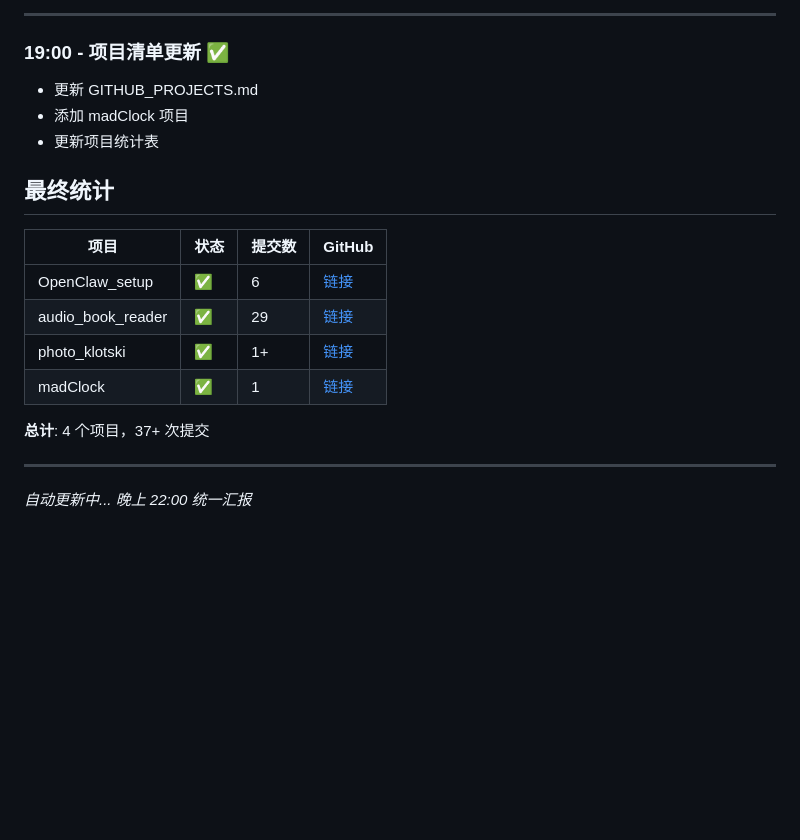
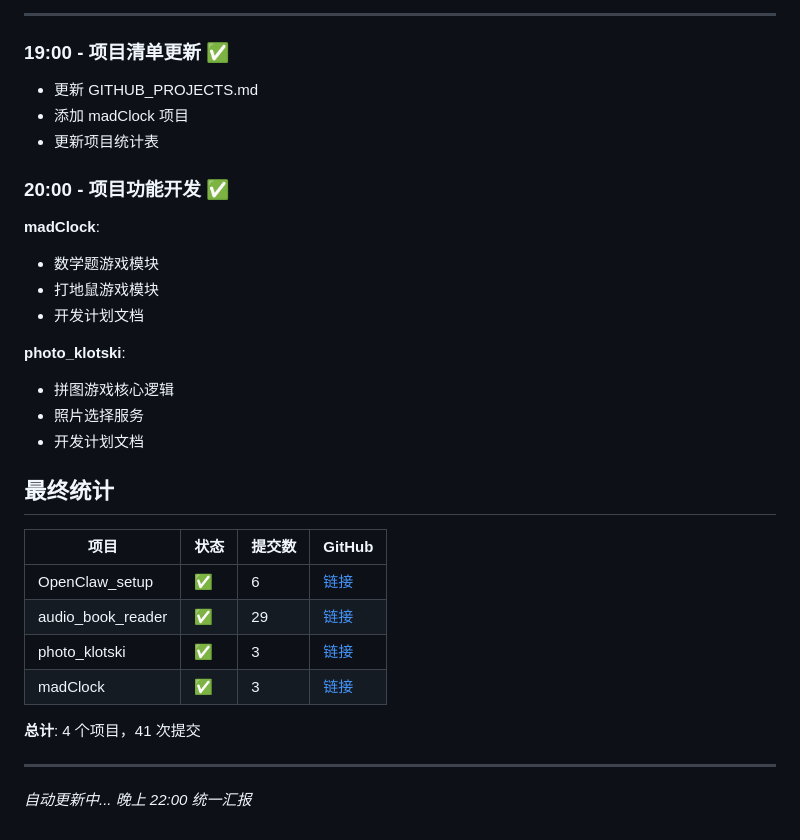
Before and after one commit to hhr346/audio_book_reader, a Markdown page: AUTODEV-LOG.md, the part around the change. GitHub-like rendering; blank space fills up the shorter version.

Commit message:
docs: 更新 Auto Dev 日志 - 项目功能开发完成
✅ madClock 游戏模块
✅ photo_klotski 拼图核心
✅ 41 次提交

```diff
--- a/AUTODEV-LOG.md
+++ b/AUTODEV-LOG.md
@@ -123,16 +123,27 @@
 - 添加 madClock 项目
 - 更新项目统计表
 
+### 20:00 - 项目功能开发 ✅
+**madClock**:
+- 数学题游戏模块
+- 打地鼠游戏模块
+- 开发计划文档
+
+**photo_klotski**:
+- 拼图游戏核心逻辑
+- 照片选择服务
+- 开发计划文档
+
 ## 最终统计
 
 | 项目 | 状态 | 提交数 | GitHub |
 |------|------|--------|--------|
 | OpenClaw_setup | ✅ | 6 | [链接](https://github.com/hhr346/OpenClaw_setup) |
 | audio_book_reader | ✅ | 29 | [链接](https://github.com/hhr346/audio_book_reader) |
-| photo_klotski | ✅ | 1+ | [链接](https://github.com/hhr346/photo_klotski) |
-| madClock | ✅ | 1 | [链接](https://github.com/hhr346/madClock) |
+| photo_klotski | ✅ | 3 | [链接](https://github.com/hhr346/photo_klotski) |
+| madClock | ✅ | 3 | [链接](https://github.com/hhr346/madClock) |
 
-**总计**: 4 个项目，37+ 次提交
+**总计**: 4 个项目，41 次提交
 
 ---
 
```
